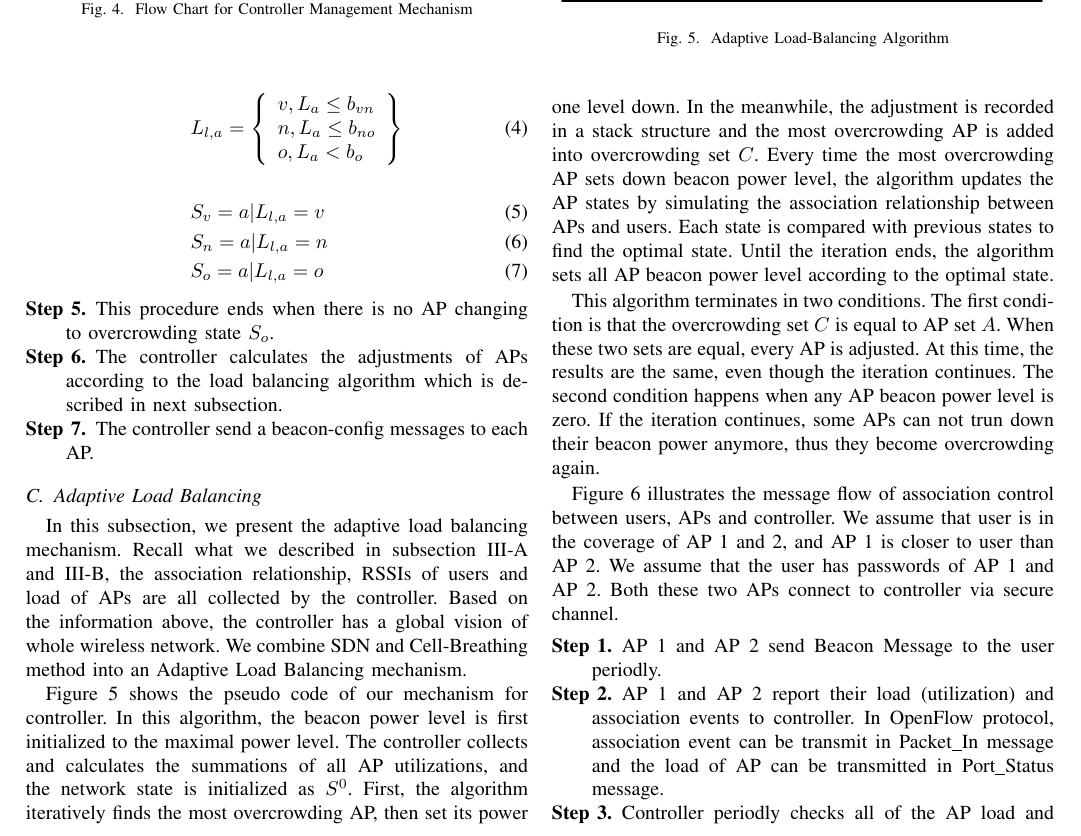
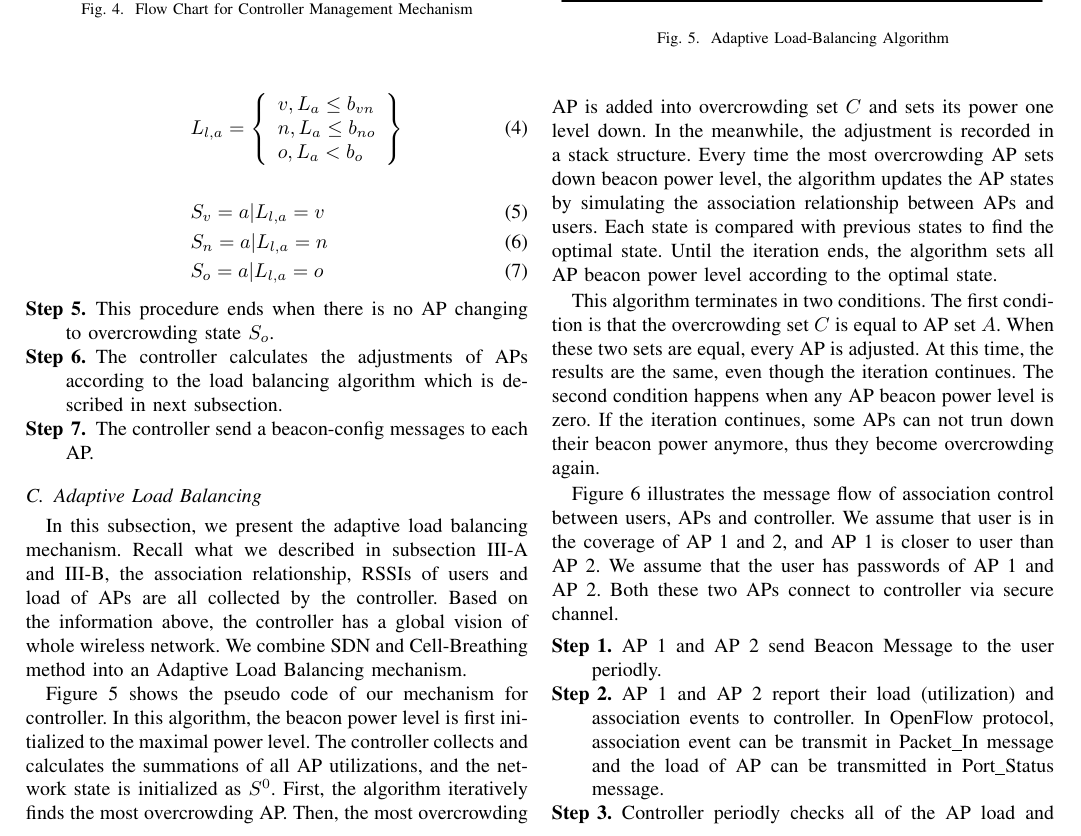
Before and after one commit to menghsun/2016C_AINA_SDN_LoadBalancing, a LaTeX paper (main.tex, which reads sec3.tex): part of page 4 of 8, cut so that both start at the same text. Compiled offline with pdfLaTeX.

Commit message:
Change the order of the descriptions of algorithm.
In order to match the description and pseudo code

```diff
--- a/sec3.tex
+++ b/sec3.tex
@@ -147,7 +147,7 @@ The flow chart of the controller management mechanism is shown in Figure \ref{fi
 \subsection{Adaptive Load Balancing}
 In this subsection, we present the adaptive load balancing mechanism. Recall what we described in subsection \ref{section:3.1} and \ref{section:3.2}, the association relationship, RSSIs of users and load of APs are all collected by the controller. Based on the information above, the controller has a global vision of whole wireless network. We combine SDN and Cell-Breathing method into an Adaptive Load Balancing mechanism.
 
- Figure \ref{fig:algorithm} shows the pseudo code of our mechanism for controller. In this algorithm, the beacon power level is first initialized to the maximal power level. The controller collects and calculates the summations of all AP utilizations, and the network state is initialized as $S^0$. First, the algorithm iteratively finds the most overcrowding AP, then set its power one level down. In the meanwhile, the adjustment is recorded in a stack structure and the most overcrowding AP is added into overcrowding set $C$. Every time the most overcrowding AP sets down beacon power level, the algorithm updates the AP states by simulating the association relationship between APs and users. Each state is compared with previous states to find the optimal state. Until the iteration ends, the algorithm sets all AP beacon power level according to the optimal state.
+ Figure \ref{fig:algorithm} shows the pseudo code of our mechanism for controller. In this algorithm, the beacon power level is first initialized to the maximal power level. The controller collects and calculates the summations of all AP utilizations, and the network state is initialized as $S^0$. First, the algorithm iteratively finds the most overcrowding AP. Then, the most overcrowding AP is added into overcrowding set $C$ and sets its power one level down. In the meanwhile, the adjustment is recorded in a stack structure. Every time the most overcrowding AP sets down beacon power level, the algorithm updates the AP states by simulating the association relationship between APs and users. Each state is compared with previous states to find the optimal state. Until the iteration ends, the algorithm sets all AP beacon power level according to the optimal state.
 
 This algorithm terminates in two conditions. The first condition is that the overcrowding set $C$ is equal to AP set $A$. When these two sets are equal, every AP is adjusted. At this time, the results are the same, even though the iteration continues. The second condition happens when any AP beacon power level is zero. If the iteration continues, some APs can not trun down their beacon power anymore, thus they become overcrowding again.
 
```
